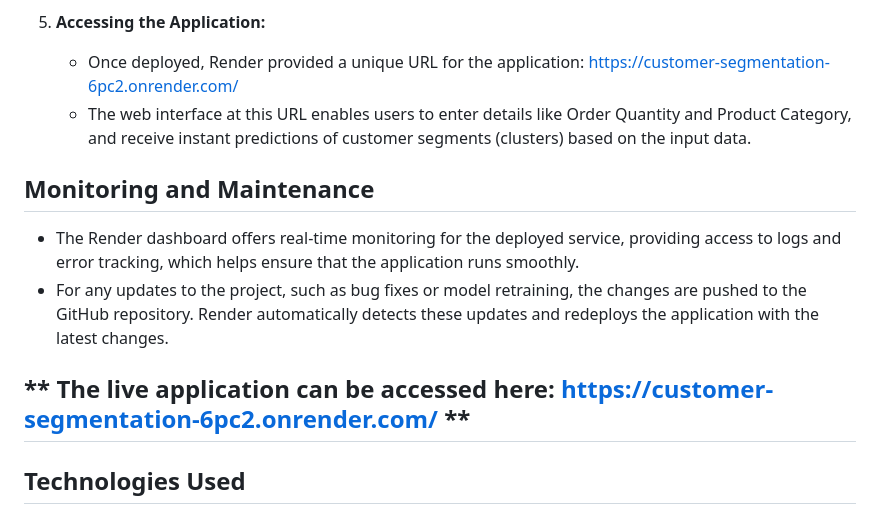
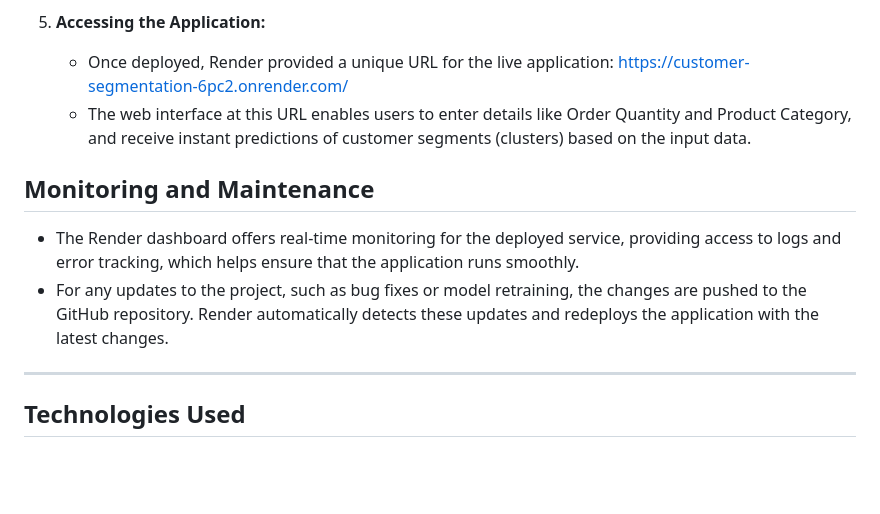
Before and after one commit to Ehnkay-Bassie/Customer_Segmentation, a Markdown page: ReadMe.md, the part around the change. Drawn GitHub-style; blank space fills up the shorter version.

```diff
--- a/ReadMe.md
+++ b/ReadMe.md
@@ -65,15 +65,13 @@
    - The application was then tested to ensure it was accessible and functioning as expected, with the front-end form able to submit input data, and the API returning correct cluster predictions.
 
 5. **Accessing the Application:**
-   - Once deployed, Render provided a unique URL for the application: https://customer-segmentation-6pc2.onrender.com/
+   - Once deployed, Render provided a unique URL for the live application: https://customer-segmentation-6pc2.onrender.com/
    - The web interface at this URL enables users to enter details like Order Quantity and Product Category, and receive instant predictions of customer segments (clusters) based on the input data.
 
 ## Monitoring and Maintenance
 
 - The Render dashboard offers real-time monitoring for the deployed service, providing access to logs and error tracking, which helps ensure that the application runs smoothly.
 - For any updates to the project, such as bug fixes or model retraining, the changes are pushed to the GitHub repository. Render automatically detects these updates and redeploys the application with the latest changes.
-
-** The live application can be accessed here: https://customer-segmentation-6pc2.onrender.com/ **
 ------------------------------------------------
 
 ## Technologies Used
```
